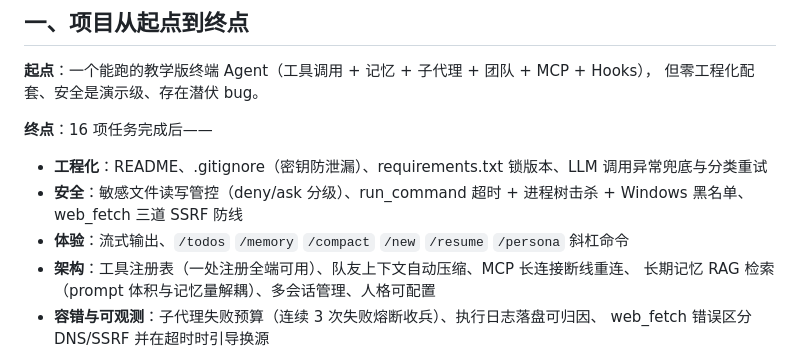
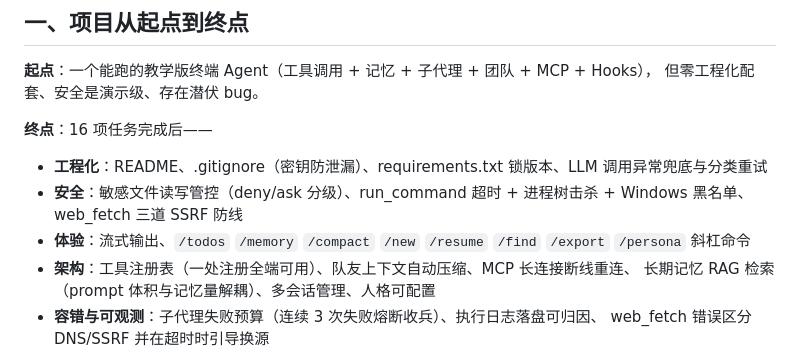
Before and after one commit to vv82c/record-of-learning-how-to-create-an-agent, a Markdown page: SUMMARY.md, the part around the change. GitHub-like rendering.

```diff
--- a/SUMMARY.md
+++ b/SUMMARY.md
@@ -15,7 +15,7 @@
 
 - **工程化**：README、.gitignore（密钥防泄漏）、requirements.txt 锁版本、LLM 调用异常兜底与分类重试
 - **安全**：敏感文件读写管控（deny/ask 分级）、run_command 超时 + 进程树击杀 + Windows 黑名单、web_fetch 三道 SSRF 防线
-- **体验**：流式输出、`/todos` `/memory` `/compact` `/new` `/resume` `/persona` 斜杠命令
+- **体验**：流式输出、`/todos` `/memory` `/compact` `/new` `/resume` `/find` `/export` `/persona` 斜杠命令
 - **架构**：工具注册表（一处注册全端可用）、队友上下文自动压缩、MCP 长连接断线重连、
   长期记忆 RAG 检索（prompt 体积与记忆量解耦）、多会话管理、人格可配置
 - **容错与可观测**：子代理失败预算（连续 3 次失败熔断收兵）、执行日志落盘可归因、
```
Also changed, not shown: PLAN.md (+8 -0 lines), README.md (+1 -1 lines).
